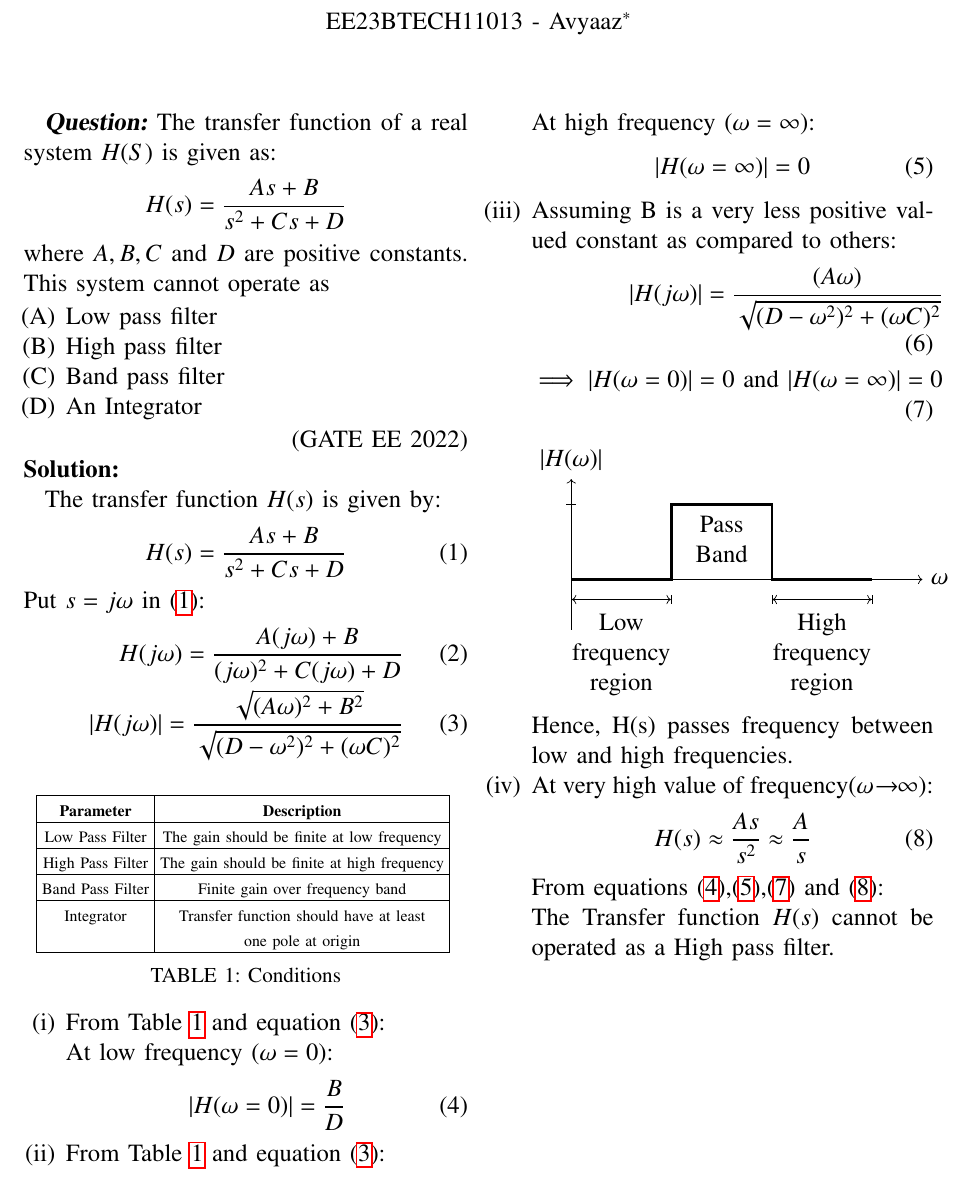
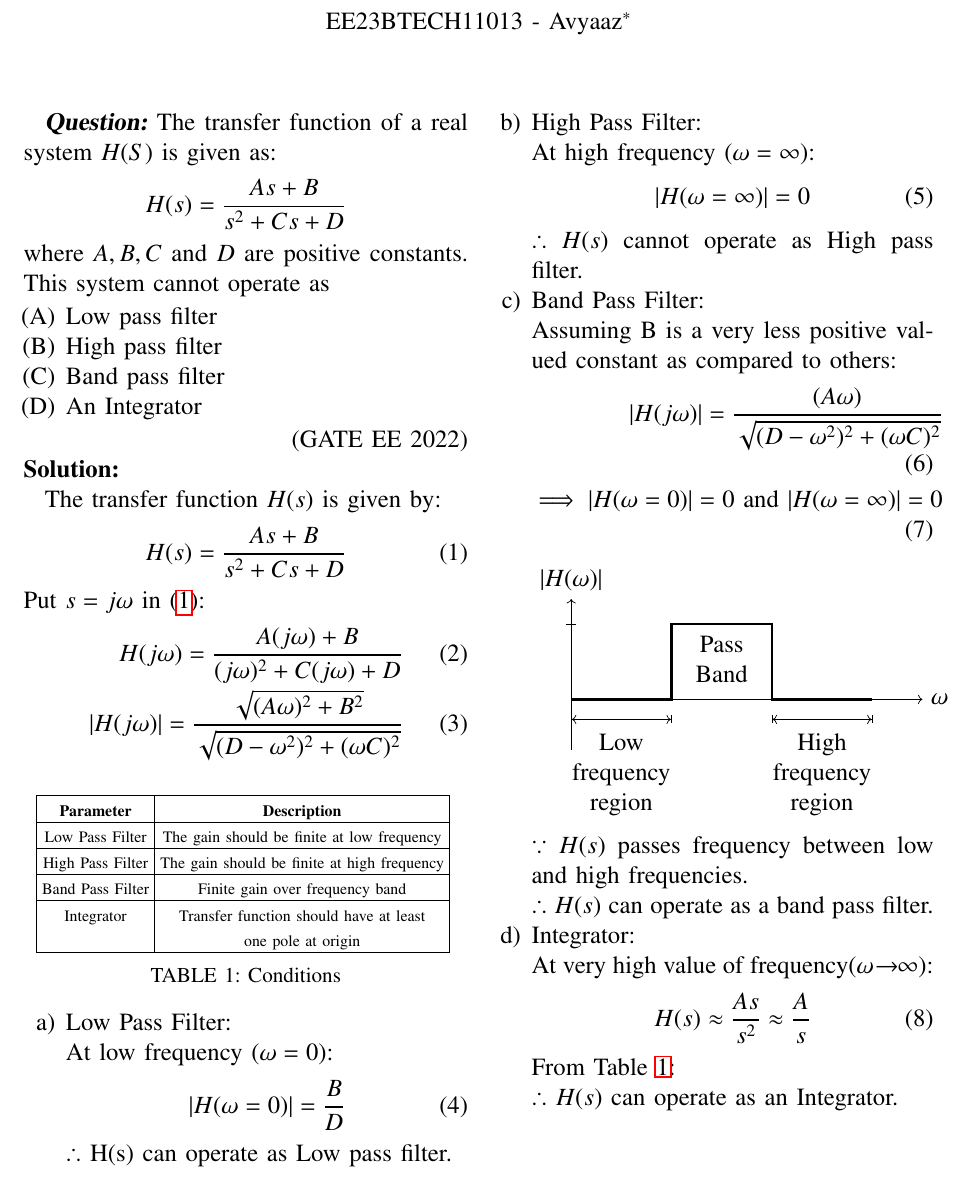
Before and after one commit to Avyaaz13/EE1205, a LaTeX paper (assign_4/main.tex): part of the page, cut so that both start at the same text. Compiled offline with pdfLaTeX.

Commit message:
item updated

```diff
--- a/assign_4/main.tex
+++ b/assign_4/main.tex
@@ -92,25 +92,30 @@ Put $s = j\omega$ in \eqref{eq:given.EE.11.2022}:
 \caption{Conditions}
 \label{tab:inputs.EE.11.2022}
 \end{table}
-\begin{enumerate}[label=(\roman*)]
-\item \noindent From \tabref{tab:inputs.EE.11.2022} and equation \eqref{eq:magnitude.EE.11.2022}:
+% \item \noindent From \tabref{tab:inputs.EE.11.2022} and equation \eqref{eq:magnitude.EE.11.2022}:
+\begin{enumerate}[label={\alph*)}]
+    \item Low Pass Filter:
 
- \noindent At low frequency $(\omega = 0 )$:
+  At low frequency $(\omega = 0 )$:
  \begin{align}
      |H(\omega = 0)| = \frac{B}{D}\label{eq:lowpass.EE.11.2022}
  \end{align}
-% It means, low frequency passed by given real system
-% H(s).
+$\therefore$ H(s) can operate as Low pass filter.
 
-\item \noindent From \tabref{tab:inputs.EE.11.2022} and equation \eqref{eq:magnitude.EE.11.2022}:
+\item High Pass Filter:
 
- \noindent At high frequency $(\omega = \infty )$:
+% From \tabref{tab:inputs.EE.11.2022} and equation \eqref{eq:magnitude.EE.11.2022}:
+
+At high frequency $(\omega = \infty )$:
  \begin{align}
      |H(\omega = \infty)| = 0 \label{eq:highpass.EE.11.2022}
  \end{align}
-% It means, high frequency $y$ blocked by given real system
-% H(s).
-\item Assuming B is a very less positive valued constant as compared to others:
+ % From \tabref{tab:inputs.EE.11.2022}:
+
+$\therefore$ $H(s)$ cannot operate as High pass filter.
+\item Band Pass Filter:
+
+ Assuming B is a very less positive valued constant as compared to others:
 \begin{align}
         |H(j\omega)| = \frac{(A\omega)}{\sqrt{(D - \omega^2)^2 + (\omega C)^2}}\\
    \implies      |H(\omega = 0)| = 0 \text{ and }  |H(\omega = \infty)| = 0 \label{eq:bandpass.EE.11.2022}
@@ -132,19 +137,22 @@ Put $s = j\omega$ in \eqref{eq:given.EE.11.2022}:
     \node[align=center] at (3,0.8) {Pass\\Band};
 
 \end{tikzpicture}
-Hence, H(s) passes frequency between low and high frequencies.
-\item
-	At very high value of frequency$(\omega\mkern-4mu \rightarrow\mkern-6mu\infty)$:
+$\because$ $H(s)$ passes frequency between low and high frequencies.
+
+$\therefore$ $H(s)$ can operate as a band pass filter.
+\item Integrator:
+
+At very high value of frequency$(\omega\mkern-4mu \rightarrow\mkern-6mu\infty)$:
 \begin{align}
     H(s) \approx \frac{As}{s^2} \approx \frac{A}{s}\label{eq:integrator.EE.11.2022}
 \end{align}
+From \tabref{tab:inputs.EE.11.2022}:
 
-%The pole of the transfer function cannot exist at origin as $D > 0$.
+$\therefore$ $H(s)$ can operate as an Integrator.
+\end{enumerate}
+% From equations \eqref{eq:lowpass.EE.11.2022},\eqref{eq:highpass.EE.11.2022},\eqref{eq:bandpass.EE.11.2022} and \eqref{eq:integrator.EE.11.2022}:
 
-From equations \eqref{eq:lowpass.EE.11.2022},\eqref{eq:highpass.EE.11.2022},\eqref{eq:bandpass.EE.11.2022} and \eqref{eq:integrator.EE.11.2022}:
-
-The Transfer function $H(s)$ cannot be operated as a High pass filter.
-\end{enumerate}
+% The Transfer function $H(s)$ cannot be operated as a High pass filter.
 % \begin{figure}[htbp]
 %     \centering
 %     \includegraphics[width = \columnwidth]{}
```
Also changed, not shown: assign_4/main.pdf, 1 other file.
